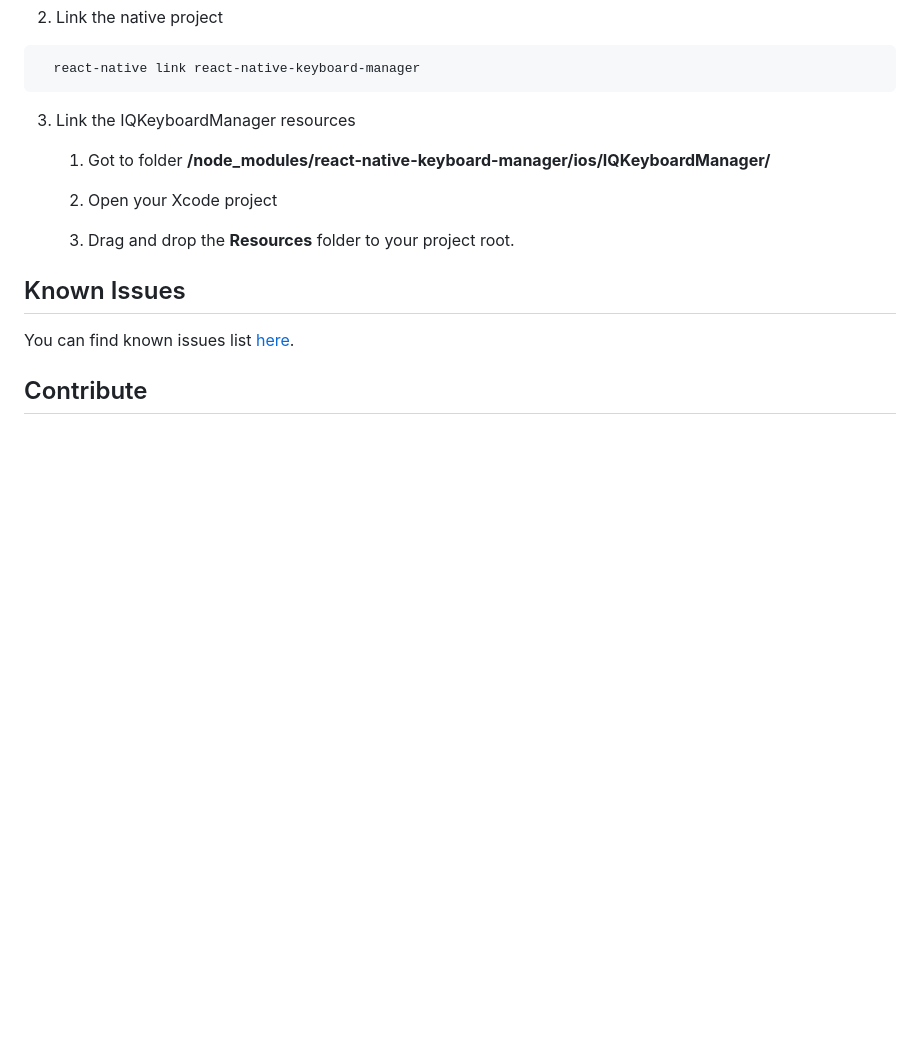
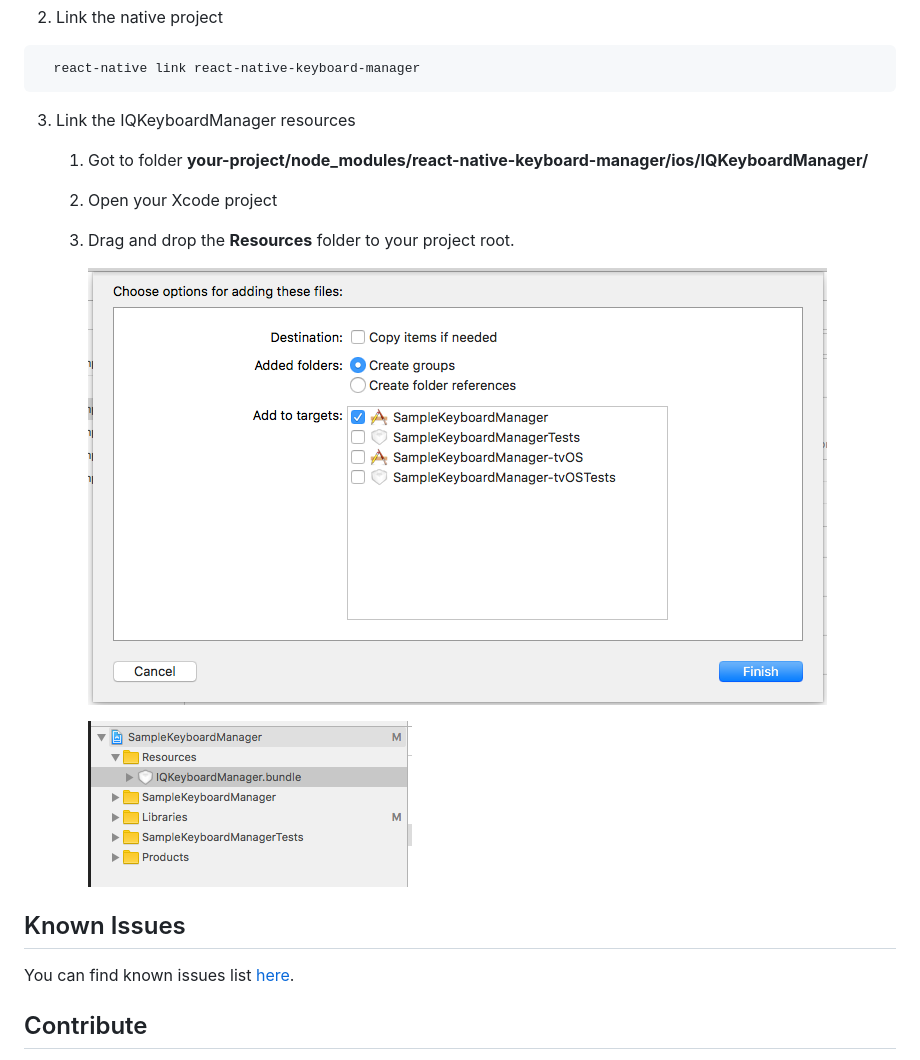
Before and after one commit to douglasjunior/react-native-keyboard-manager, a Markdown page: README.md, the part around the change. Rendered like a GitHub page; pictures changed too: screenshots/drag-and-drop-01.png (added), screenshots/drag-and-drop-02.png (added); blank space fills up the shorter version.

````diff
--- a/README.md
+++ b/README.md
@@ -66,11 +66,15 @@ For more details, see the official [IQKeyboardManager documentation](https://git
 ```
 
 3. Link the IQKeyboardManager resources
-    1. Got to folder **<your-project>/node_modules/react-native-keyboard-manager/ios/IQKeyboardManager/**
+    1. Got to folder **your-project/node_modules/react-native-keyboard-manager/ios/IQKeyboardManager/**
 
     2. Open your Xcode project
 
     3. Drag and drop the **Resources** folder to your project root.
+
+        ![img 01](https://raw.githubusercontent.com/douglasjunior/react-native-keyboard-manager/master/screenshots/drag-and-drop-01.png)
+
+        ![img 02](https://raw.githubusercontent.com/douglasjunior/react-native-keyboard-manager/master/screenshots/drag-and-drop-02.png)
 
 ## Known Issues
 
````
Also changed, not shown: 1 other file.
